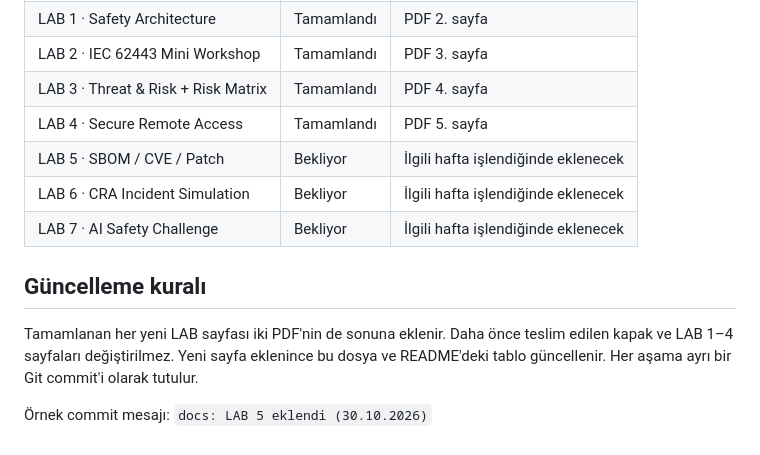
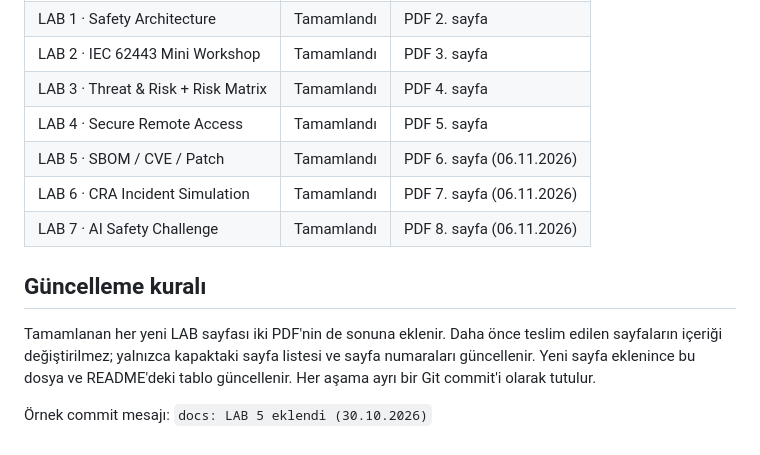
Before and after one commit to kosesena/unitree-go2-edu, a Markdown page: HAFTALIK_ILERLEME.md, the part around the change. Drawn GitHub-style.

```diff
--- a/HAFTALIK_ILERLEME.md
+++ b/HAFTALIK_ILERLEME.md
@@ -9,12 +9,12 @@
 | LAB 2 · IEC 62443 Mini Workshop | Tamamlandı | PDF 3. sayfa |
 | LAB 3 · Threat & Risk + Risk Matrix | Tamamlandı | PDF 4. sayfa |
 | LAB 4 · Secure Remote Access | Tamamlandı | PDF 5. sayfa |
-| LAB 5 · SBOM / CVE / Patch | Bekliyor | İlgili hafta işlendiğinde eklenecek |
-| LAB 6 · CRA Incident Simulation | Bekliyor | İlgili hafta işlendiğinde eklenecek |
-| LAB 7 · AI Safety Challenge | Bekliyor | İlgili hafta işlendiğinde eklenecek |
+| LAB 5 · SBOM / CVE / Patch | Tamamlandı | PDF 6. sayfa (06.11.2026) |
+| LAB 6 · CRA Incident Simulation | Tamamlandı | PDF 7. sayfa (06.11.2026) |
+| LAB 7 · AI Safety Challenge | Tamamlandı | PDF 8. sayfa (06.11.2026) |
 
 ## Güncelleme kuralı
 
-Tamamlanan her yeni LAB sayfası iki PDF'nin de sonuna eklenir. Daha önce teslim edilen kapak ve LAB 1–4 sayfaları değiştirilmez. Yeni sayfa eklenince bu dosya ve README'deki tablo güncellenir. Her aşama ayrı bir Git commit'i olarak tutulur.
+Tamamlanan her yeni LAB sayfası iki PDF'nin de sonuna eklenir. Daha önce teslim edilen sayfaların içeriği değiştirilmez; yalnızca kapaktaki sayfa listesi ve sayfa numaraları güncellenir. Yeni sayfa eklenince bu dosya ve README'deki tablo güncellenir. Her aşama ayrı bir Git commit'i olarak tutulur.
 
 Örnek commit mesajı: `docs: LAB 5 eklendi (30.10.2026)`
```
Also changed, not shown: README.md (+10 -8 lines), docs/img/labs.png, 2 other files.
